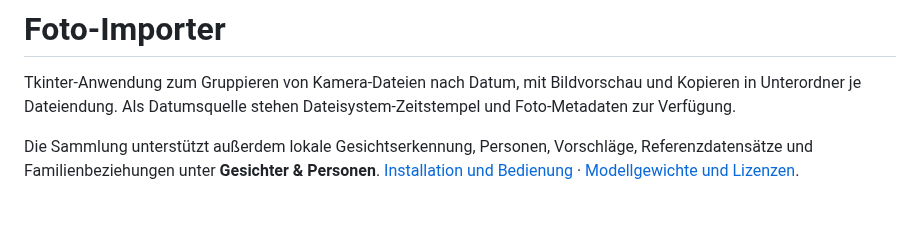
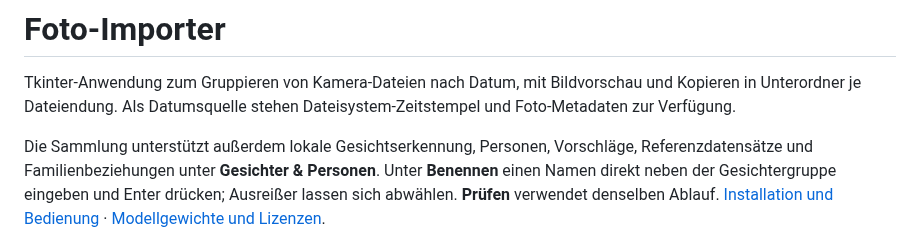
Before and after one commit to hggerdd/foto-importer, a Markdown page: README.md, the part around the change. GitHub-like rendering; blank space fills up the shorter version.

```diff
--- a/README.md
+++ b/README.md
@@ -6,6 +6,8 @@ stehen Dateisystem-Zeitstempel und Foto-Metadaten zur Verfügung.
 
 Die Sammlung unterstützt außerdem lokale Gesichtserkennung, Personen, Vorschläge,
 Referenzdatensätze und Familienbeziehungen unter **Gesichter & Personen**.
+Unter **Benennen** einen Namen direkt neben der Gesichtergruppe eingeben und
+Enter drücken; Ausreißer lassen sich abwählen. **Prüfen** verwendet denselben Ablauf.
 [Installation und Bedienung](docs/gesichtserkennung-umsetzung.md) ·
 [Modellgewichte und Lizenzen](models/README.md).
 
```
Also changed, not shown: docs/gesichtserkennung-umsetzung.md (+37 -14 lines), docs/screenshots/face-group-naming.png (added), 1 other file.
